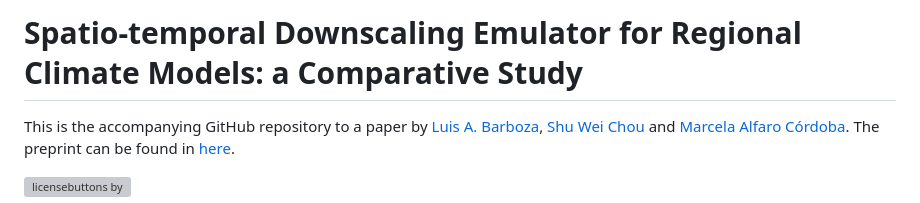
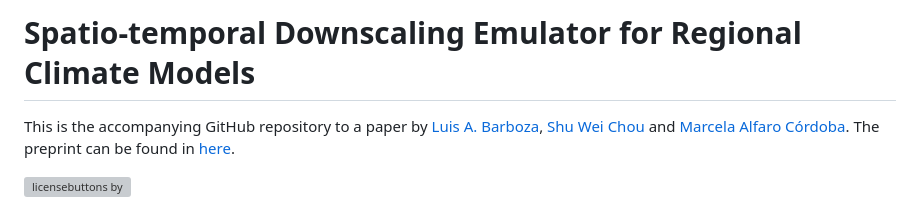
Before and after one commit to LEA-UCR/MRA-ST, a Markdown page: README.md, the part around the change. Drawn GitHub-style; grey boxes are pictures that could not be loaded.

```diff
--- a/README.md
+++ b/README.md
@@ -1,4 +1,4 @@
-# Spatio-temporal Downscaling Emulator for Regional Climate Models: a Comparative Study
+# Spatio-temporal Downscaling Emulator for Regional Climate Models
 
 This is the accompanying GitHub repository to a paper by [Luis A. Barboza](https://github.com/luisbarboza27), [Shu Wei Chou](https://github.com/shuwei325) and [Marcela Alfaro Córdoba](https://github.com/malfaro2). The preprint can be found in [here](https://arxiv.org/abs/2206.03914).
 
```
